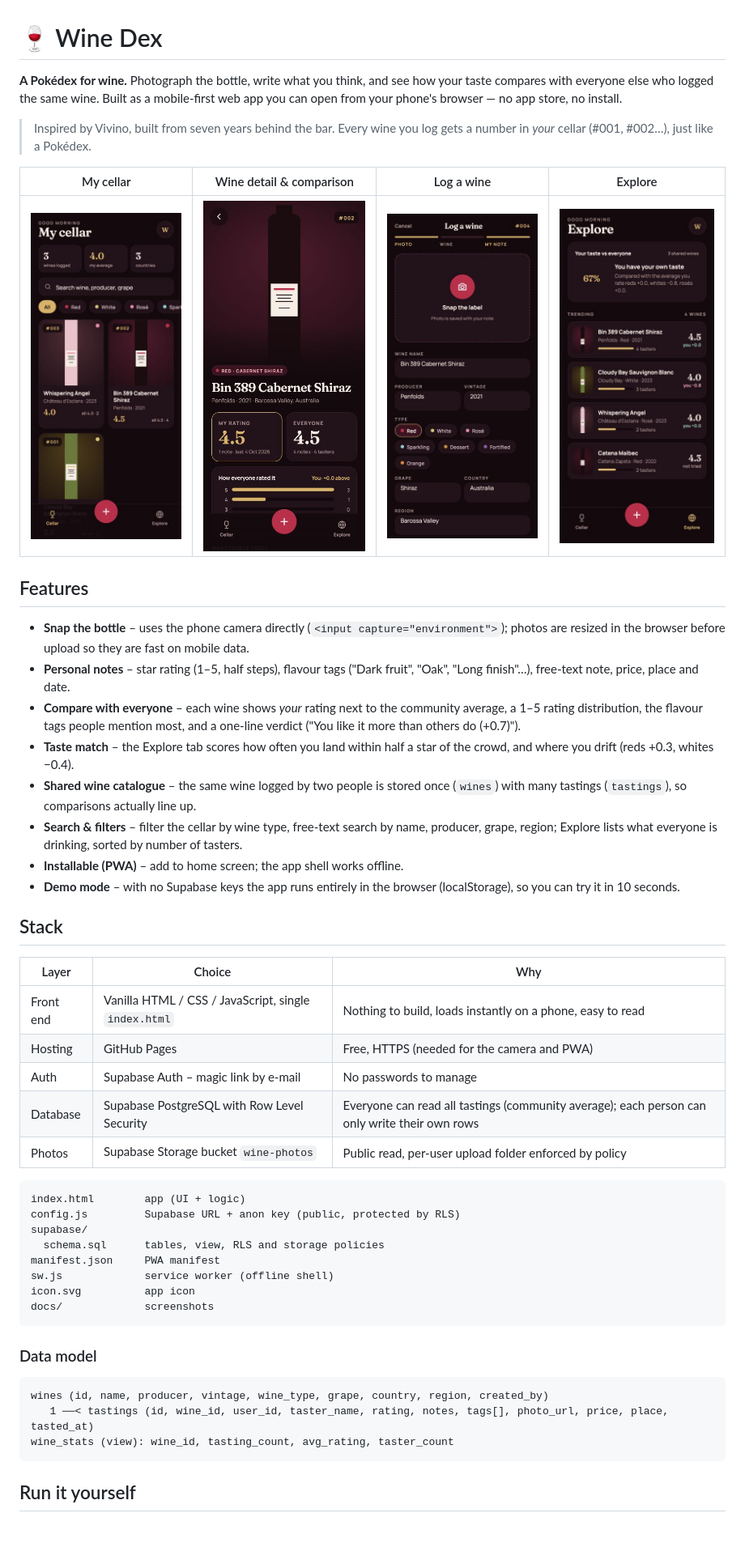
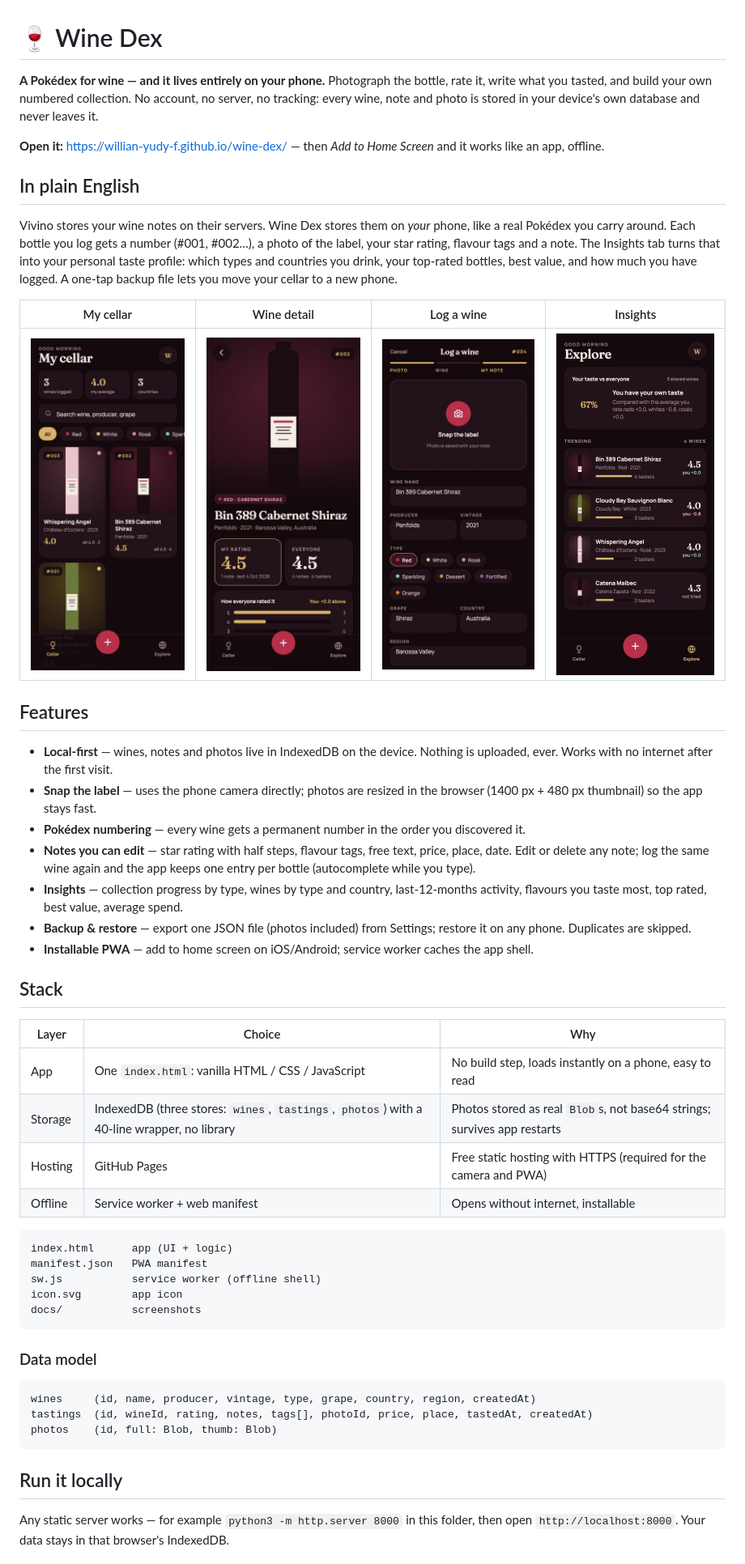
Before and after one commit to Willian-Yudy-F/wine-dex, a Markdown page: README.md, the part around one of its changes. Shown at 81% size. Drawn GitHub-style; blank space fills up the shorter version.

Commit message:
v2: local-first (IndexedDB), edit/delete, insights, backup/restore

````diff
--- a/README.md
+++ b/README.md
@@ -1,8 +1,11 @@
 # 🍷 Wine Dex
 
-**A Pokédex for wine.** Photograph the bottle, write what you think, and see how your taste compares with everyone else who logged the same wine. Built as a mobile-first web app you can open from your phone's browser — no app store, no install.
+**A Pokédex for wine — and it lives entirely on your phone.** Photograph the bottle, rate it, write what you tasted, and build your own numbered collection. No account, no server, no tracking: every wine, note and photo is stored in your device's own database and never leaves it.
 
-> Inspired by Vivino, built from seven years behind the bar. Every wine you log gets a number in *your* cellar (#001, #002…), just like a Pokédex.
+**Open it:** https://willian-yudy-f.github.io/wine-dex/ — then *Add to Home Screen* and it works like an app, offline.
 
-| My cellar | Wine detail & comparison | Log a wine | Explore |
+## In plain English
+Vivino stores your wine notes on their servers. Wine Dex stores them on *your* phone, like a real Pokédex you carry around. Each bottle you log gets a number (#001, #002…), a photo of the label, your star rating, flavour tags and a note. The Insights tab turns that into your personal taste profile: which types and countries you drink, your top-rated bottles, best value, and how much you have logged. A one-tap backup file lets you move your cellar to a new phone.
+
+| My cellar | Wine detail | Log a wine | Insights |
 | --- | --- | --- | --- |
@@ -10,43 +13,36 @@
 
 ## Features
-
-- **Snap the bottle** – uses the phone camera directly (`<input capture="environment">`); photos are resized in the browser before upload so they are fast on mobile data.
-- **Personal notes** – star rating (1–5, half steps), flavour tags ("Dark fruit", "Oak", "Long finish"…), free-text note, price, place and date.
-- **Compare with everyone** – each wine shows *your* rating next to the community average, a 1–5 rating distribution, the flavour tags people mention most, and a one-line verdict ("You like it more than others do (+0.7)").
-- **Taste match** – the Explore tab scores how often you land within half a star of the crowd, and where you drift (reds +0.3, whites −0.4).
-- **Shared wine catalogue** – the same wine logged by two people is stored once (`wines`) with many tastings (`tastings`), so comparisons actually line up.
-- **Search & filters** – filter the cellar by wine type, free-text search by name, producer, grape, region; Explore lists what everyone is drinking, sorted by number of tasters.
-- **Installable (PWA)** – add to home screen; the app shell works offline.
-- **Demo mode** – with no Supabase keys the app runs entirely in the browser (localStorage), so you can try it in 10 seconds.
+- **Local-first** — wines, notes and photos live in IndexedDB on the device. Nothing is uploaded, ever. Works with no internet after the first visit.
+- **Snap the label** — uses the phone camera directly; photos are resized in the browser (1400 px + 480 px thumbnail) so the app stays fast.
+- **Pokédex numbering** — every wine gets a permanent number in the order you discovered it.
+- **Notes you can edit** — star rating with half steps, flavour tags, free text, price, place, date. Edit or delete any note; log the same wine again and the app keeps one entry per bottle (autocomplete while you type).
+- **Insights** — collection progress by type, wines by type and country, last-12-months activity, flavours you taste most, top rated, best value, average spend.
+- **Backup & restore** — export one JSON file (photos included) from Settings; restore it on any phone. Duplicates are skipped.
+- **Installable PWA** — add to home screen on iOS/Android; service worker caches the app shell.
 
 ## Stack
-
 | Layer | Choice | Why |
 | --- | --- | --- |
-| Front end | Vanilla HTML / CSS / JavaScript, single `index.html` | Nothing to build, loads instantly on a phone, easy to read |
-| Hosting | GitHub Pages | Free, HTTPS (needed for the camera and PWA) |
-| Auth | Supabase Auth – magic link by e-mail | No passwords to manage |
-| Database | Supabase PostgreSQL with Row Level Security | Everyone can read all tastings (community average); each person can only write their own rows |
-| Photos | Supabase Storage bucket `wine-photos` | Public read, per-user upload folder enforced by policy |
+| App | One `index.html`: vanilla HTML / CSS / JavaScript | No build step, loads instantly on a phone, easy to read |
+| Storage | IndexedDB (three stores: `wines`, `tastings`, `photos`) with a 40-line wrapper, no library | Photos stored as real `Blob`s, not base64 strings; survives app restarts |
+| Hosting | GitHub Pages | Free static hosting with HTTPS (required for the camera and PWA) |
+| Offline | Service worker + web manifest | Opens without internet, installable |
 
 ```
-index.html        app (UI + logic)
-config.js         Supabase URL + anon key (public, protected by RLS)
-supabase/
-  schema.sql      tables, view, RLS and storage policies
-manifest.json     PWA manifest
-sw.js             service worker (offline shell)
-icon.svg          app icon
-docs/             screenshots
+index.html      app (UI + logic)
+manifest.json   PWA manifest
+sw.js           service worker (offline shell)
+icon.svg        app icon
+docs/           screenshots
 ```
 
 ### Data model
-
 ```
-wines (id, name, producer, vintage, wine_type, grape, country, region, created_by)
-   1 ──< tastings (id, wine_id, user_id, taster_name, rating, notes, tags[], photo_url, price, place, tasted_at)
-wine_stats (view): wine_id, tasting_count, avg_rating, taster_count
+wines     (id, name, producer, vintage, type, grape, country, region, createdAt)
+tastings  (id, wineId, rating, notes, tags[], photoId, price, place, tastedAt, createdAt)
+photos    (id, full: Blob, thumb: Blob)
 ```
 
-## Run it yourself
+## Run it locally
+Any static server works — for example `python3 -m http.server 8000` in this folder, then open `http://localhost:8000`. Your data stays in that browser's IndexedDB.
 
````
Also changed, not shown: other parts of README.md (+7 -22 lines).
